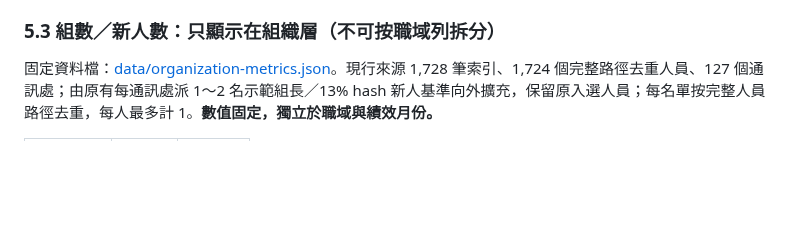
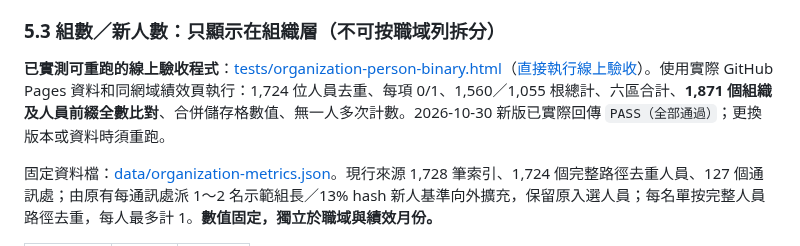
Before and after one commit to hub-google/WorkSite_KGI, a Markdown page: docs/ACCEPTANCE_TESTS.md, the part around the change. GitHub-like rendering; blank space fills up the shorter version.

Commit message:
docs(QA): link proven live 1,871-scope binary-person organization regression test

```diff
--- a/docs/ACCEPTANCE_TESTS.md
+++ b/docs/ACCEPTANCE_TESTS.md
@@ -109,6 +109,9 @@
 
 ### 5.3 組數／新人數：只顯示在組織層（不可按職域列拆分）
 
+**已實測可重跑的線上驗收程式**：[tests/organization-person-binary.html](../tests/organization-person-binary.html)（[直接執行線上驗收](https://hub-google.github.io/WorkSite_KGI/tests/organization-person-binary.html)）。使用實際 GitHub Pages 資料和同網域績效頁執行：1,724 位人員去重、每項 0/1、1,560／1,055 根總計、六區合計、**1,871 個組織及人員前綴全數比對**、合併儲存格數值、無一人多次計數。2026-10-30 新版已實際回傳 `PASS（全部通過）`；更換版本或資料時須重跑。
+
+
 固定資料檔：[data/organization-metrics.json](../data/organization-metrics.json)。現行來源 1,728 筆索引、1,724 個完整路徑去重人員、127 個通訊處；由原有每通訊處派 1～2 名示範組長／13% hash 新人基準向外擴充，保留原入選人員；每名單按完整人員路徑去重，每人最多計 1。**數值固定，獨立於職域與績效月份。**
 
 | 區域中心 | 組數 | 新人數 |
```
